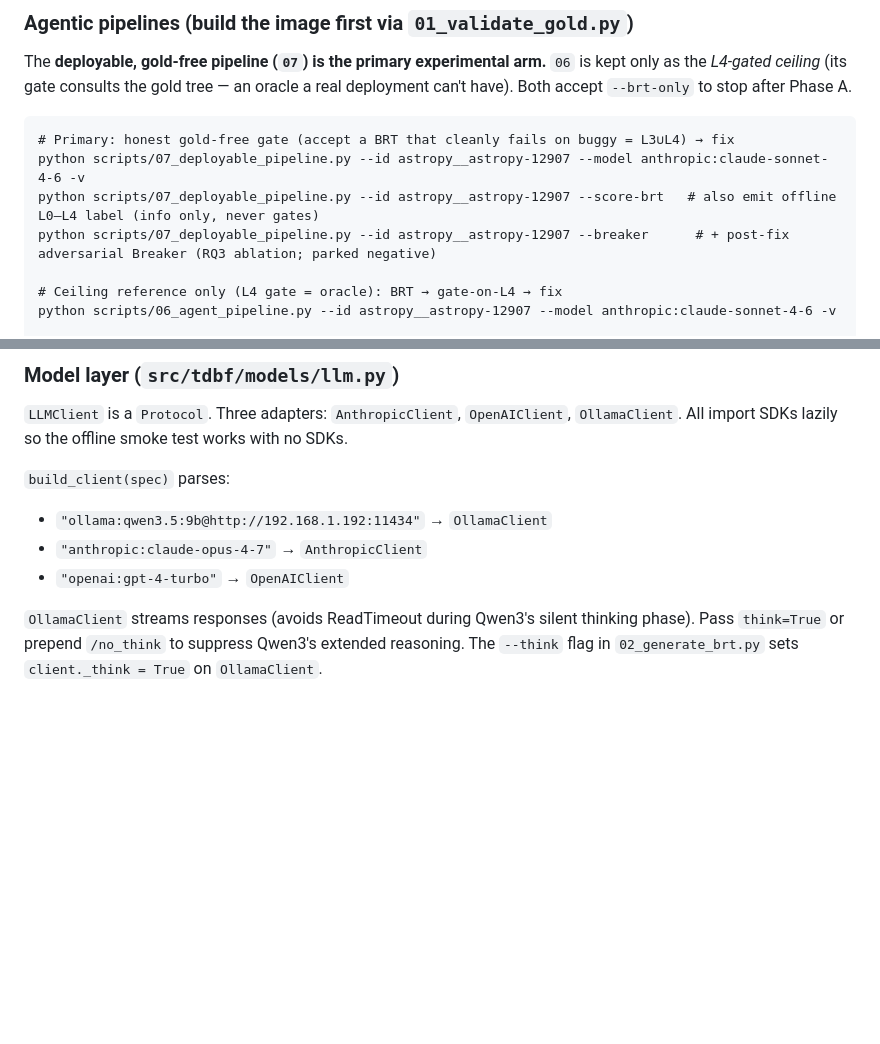
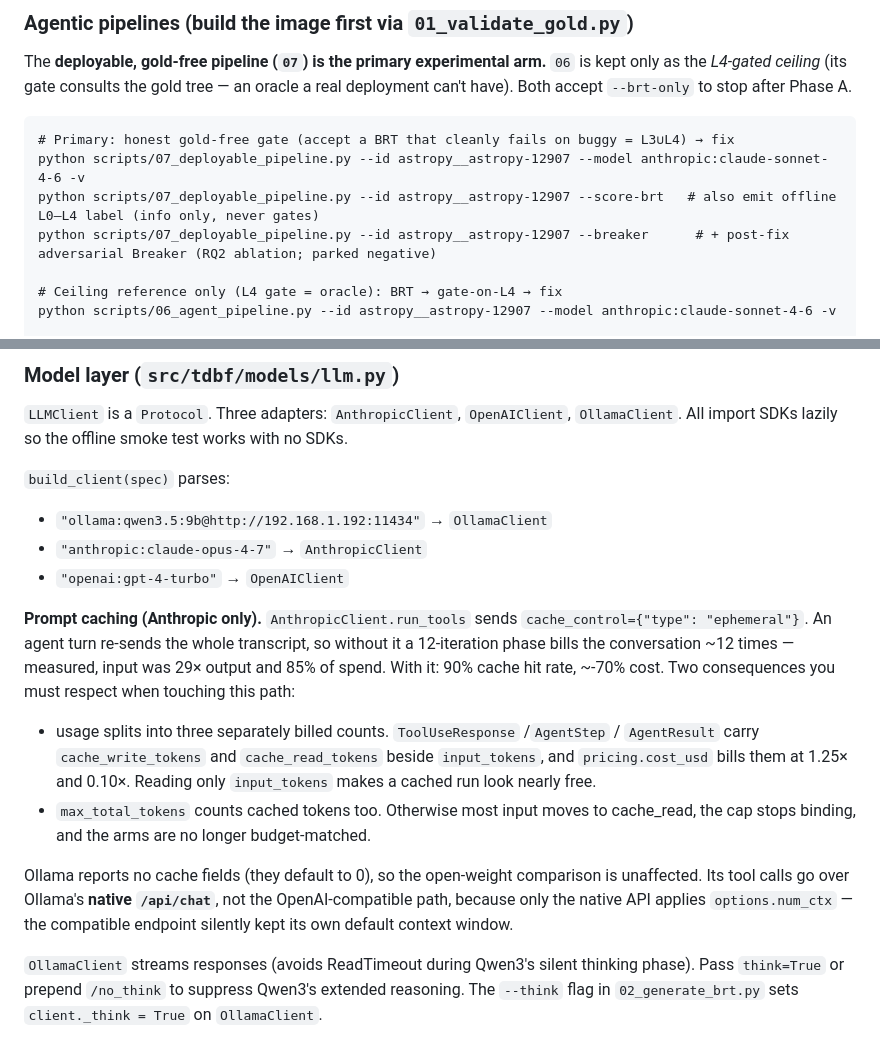
Before and after one commit to Fernando12filho/tdbf, a Markdown page: CLAUDE.md, 2 parts joined by grey strips. Rendered like a GitHub page; blank space fills up the shorter version.

```diff
--- a/CLAUDE.md
+++ b/CLAUDE.md
@@ -76,7 +76,7 @@ real deployment can't have). Both accept `--brt-only` to stop after Phase A.
 # Primary: honest gold-free gate (accept a BRT that cleanly fails on buggy = L3∪L4) → fix
 python scripts/07_deployable_pipeline.py --id astropy__astropy-12907 --model anthropic:claude-sonnet-4-6 -v
 python scripts/07_deployable_pipeline.py --id astropy__astropy-12907 --score-brt   # also emit offline L0–L4 label (info only, never gates)
-python scripts/07_deployable_pipeline.py --id astropy__astropy-12907 --breaker      # + post-fix adversarial Breaker (RQ3 ablation; parked negative)
+python scripts/07_deployable_pipeline.py --id astropy__astropy-12907 --breaker      # + post-fix adversarial Breaker (RQ2 ablation; parked negative)
 
 # Ceiling reference only (L4 gate = oracle): BRT → gate-on-L4 → fix
 python scripts/06_agent_pipeline.py --id astropy__astropy-12907 --model anthropic:claude-sonnet-4-6 -v
@@ -111,6 +111,23 @@ The pipeline flows: **instance loading → test generation → harness execution
 - `"ollama:qwen3.5:9b@http://192.168.1.192:11434"` → `OllamaClient`
 - `"anthropic:claude-opus-4-7"` → `AnthropicClient`
 - `"openai:gpt-4-turbo"` → `OpenAIClient`
+
+**Prompt caching (Anthropic only).** `AnthropicClient.run_tools` sends
+`cache_control={"type": "ephemeral"}`. An agent turn re-sends the whole transcript, so
+without it a 12-iteration phase bills the conversation ~12 times — measured, input was
+29× output and 85% of spend. With it: 90% cache hit rate, ~-70% cost. Two consequences
+you must respect when touching this path:
+- usage splits into three separately billed counts. `ToolUseResponse` /`AgentStep` /
+  `AgentResult` carry `cache_write_tokens` and `cache_read_tokens` beside
+  `input_tokens`, and `pricing.cost_usd` bills them at 1.25× and 0.10×. Reading only
+  `input_tokens` makes a cached run look nearly free.
+- `max_total_tokens` counts cached tokens too. Otherwise most input moves to
+  cache_read, the cap stops binding, and the arms are no longer budget-matched.
+
+Ollama reports no cache fields (they default to 0), so the open-weight comparison is
+unaffected. Its tool calls go over Ollama's **native `/api/chat`**, not the
+OpenAI-compatible path, because only the native API applies `options.num_ctx` — the
+compatible endpoint silently kept its own default context window.
 
 `OllamaClient` streams responses (avoids ReadTimeout during Qwen3's silent thinking phase). Pass `think=True` or prepend `/no_think` to suppress Qwen3's extended reasoning. The `--think` flag in `02_generate_brt.py` sets `client._think = True` on `OllamaClient`.
 
```
Also changed, not shown: other parts of CLAUDE.md (+88 -32 lines), PLAN.md (added, +136 -0 lines).
